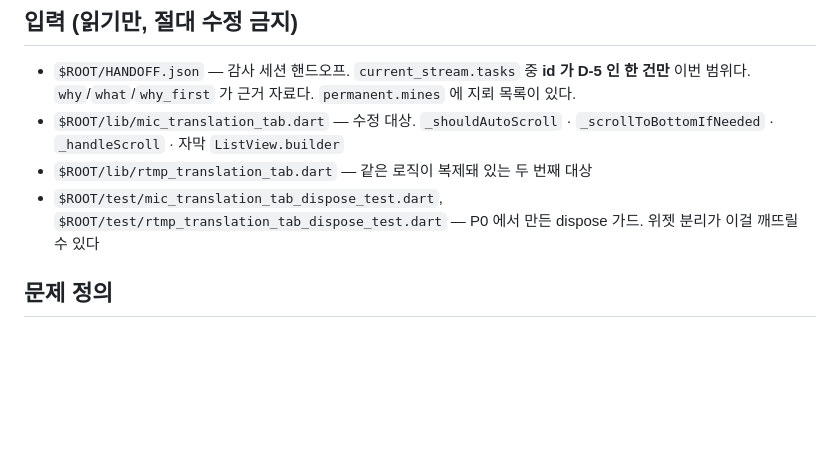
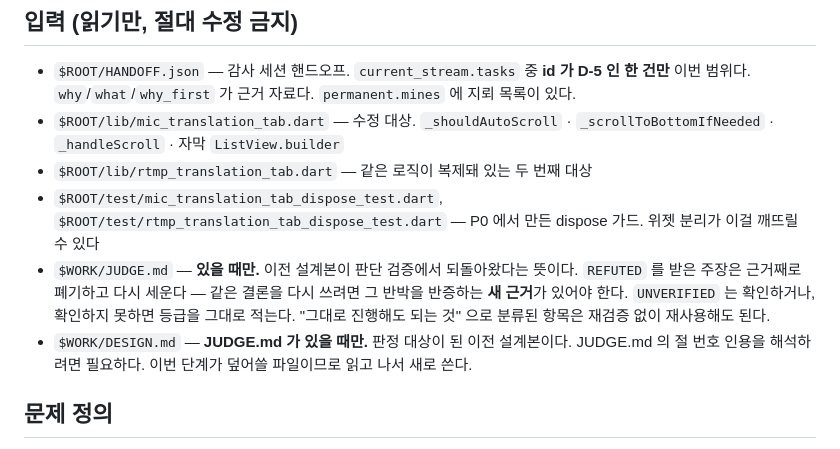
Before and after one commit to pro047/Neemba_Front, a Markdown page: prompts/design.md, the part around the change. GitHub-like rendering; blank space fills up the shorter version.

Commit message:
feat: 설계 단계가 판단 검증 결과를 입력으로 받게
judge 가 REFUTED 를 내도 설계 재실행이 그 결과를 못 봤다. prompts/design.md 의
입력 목록에 JUDGE.md 가 없어서, FRESH_DESIGN=1 로 다시 뽑아도 같은 오판을
반복할 수 있는 구조였다 — 판정에서 설계로 돌아오는 경로가 아예 없었다.

2026-09-01 d5-autoscroll 에서 실제로 걸렸다. judge 가 원인 판정과 대표 테스트를
반박하고 대체 절차까지 써 줬는데, 설계 프롬프트는 그 문서를 읽지 않는다.

이전 DESIGN.md 도 같이 입력에 넣었다 — JUDGE.md 가 절 번호로 인용하므로 그것
없이는 반박을 해석할 수 없다. 둘 다 "있을 때만" 이라 최초 실행에는 영향이 없다.

Co-Authored-By: Claude Opus 5 (1M context) <noreply@anthropic.com>
Claude-Session: https://claude.ai/code/session_01D5oJupS8BBezQBBJZrZCYJ

```diff
--- a/prompts/design.md
+++ b/prompts/design.md
@@ -12,6 +12,14 @@
 - `$ROOT/lib/mic_translation_tab.dart` — 수정 대상. `_shouldAutoScroll` · `_scrollToBottomIfNeeded` · `_handleScroll` · 자막 `ListView.builder`
 - `$ROOT/lib/rtmp_translation_tab.dart` — 같은 로직이 복제돼 있는 두 번째 대상
 - `$ROOT/test/mic_translation_tab_dispose_test.dart`, `$ROOT/test/rtmp_translation_tab_dispose_test.dart` — P0 에서 만든 dispose 가드. 위젯 분리가 이걸 깨뜨릴 수 있다
+- `$WORK/JUDGE.md` — **있을 때만.** 이전 설계본이 판단 검증에서 되돌아왔다는 뜻이다.
+  `REFUTED` 를 받은 주장은 근거째로 폐기하고 다시 세운다 — 같은 결론을 다시 쓰려면
+  그 반박을 반증하는 **새 근거**가 있어야 한다. `UNVERIFIED` 는 확인하거나, 확인하지
+  못하면 등급을 그대로 적는다. "그대로 진행해도 되는 것" 으로 분류된 항목은 재검증
+  없이 재사용해도 된다.
+- `$WORK/DESIGN.md` — **JUDGE.md 가 있을 때만.** 판정 대상이 된 이전 설계본이다.
+  JUDGE.md 의 절 번호 인용을 해석하려면 필요하다. 이번 단계가 덮어쓸 파일이므로
+  읽고 나서 새로 쓴다.
 
 ## 문제 정의
 
```
